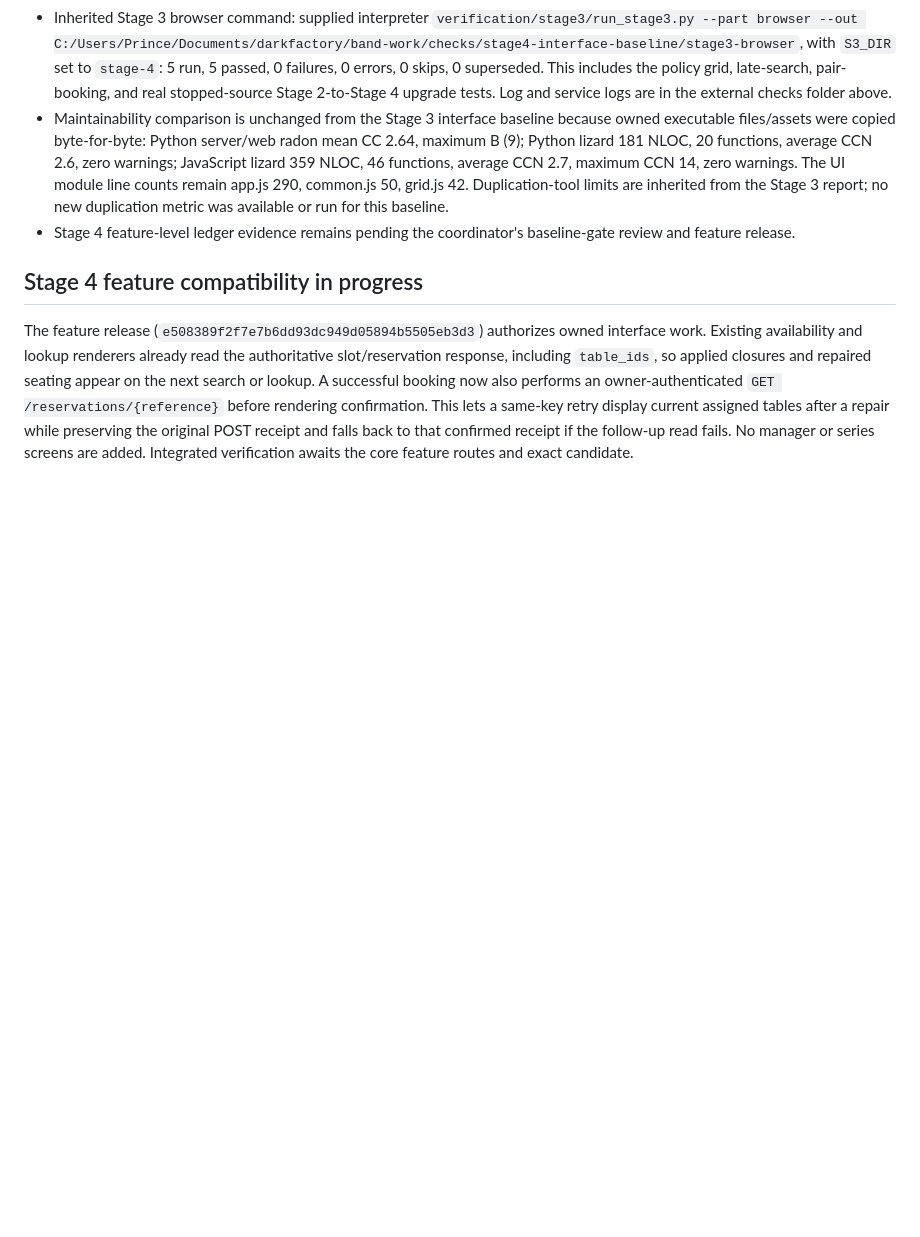
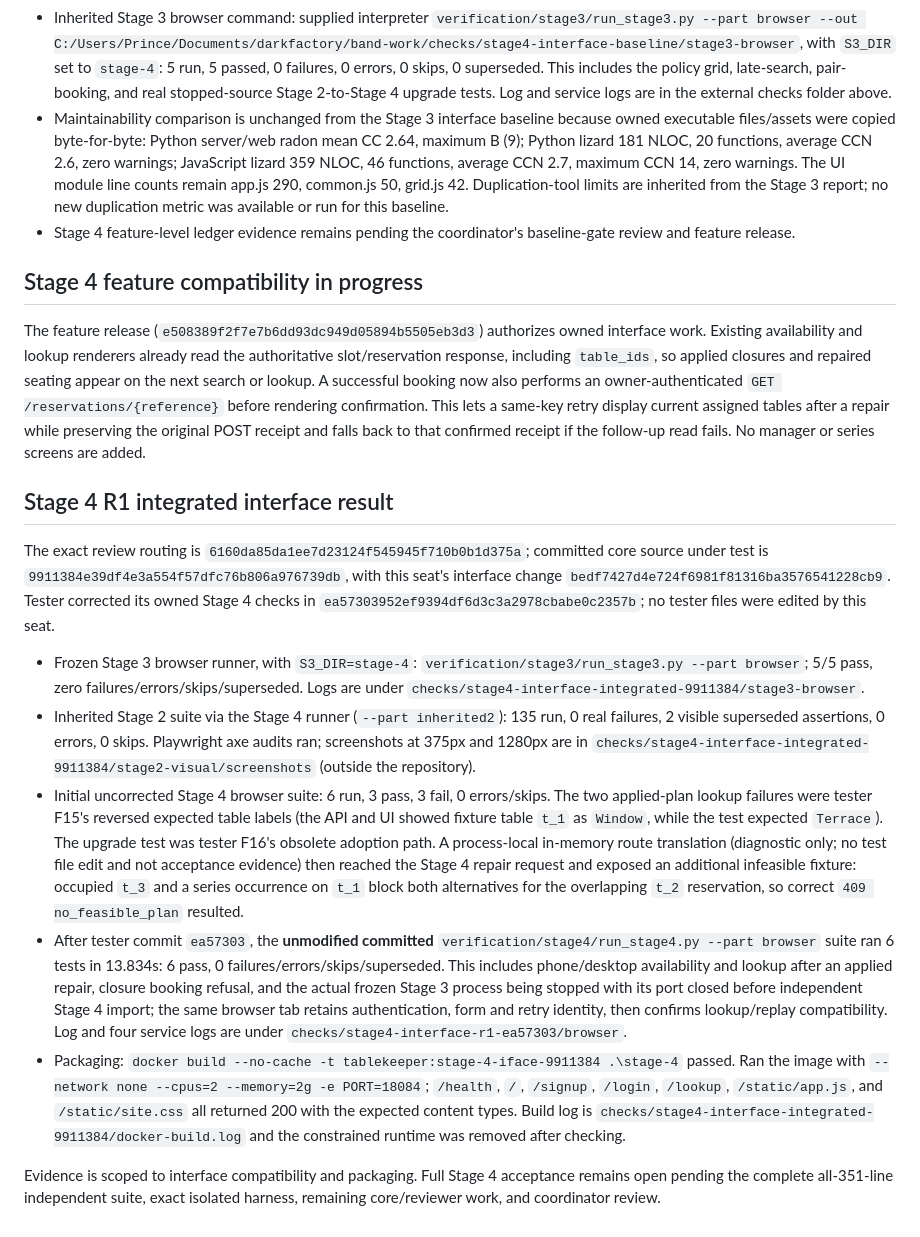
Before and after one commit to Pjmorales442328/padayon-dark-factory-tablekeeper, a Markdown page: handoffs/interface-builder-notes-stage-4.md, the part around the change. Rendered like a GitHub page; blank space fills up the shorter version.

Commit message:
Document Stage 4 R1 interface evidence

```diff
--- a/handoffs/interface-builder-notes-stage-4.md
+++ b/handoffs/interface-builder-notes-stage-4.md
@@ -725,4 +725,16 @@ The copied Stage 4 browser already has separate `app.js`, `common.js`, and `grid
 
 ## Stage 4 feature compatibility in progress
 
-The feature release (`e508389f2f7e7b6dd93dc949d05894b5505eb3d3`) authorizes owned interface work. Existing availability and lookup renderers already read the authoritative slot/reservation response, including `table_ids`, so applied closures and repaired seating appear on the next search or lookup. A successful booking now also performs an owner-authenticated `GET /reservations/{reference}` before rendering confirmation. This lets a same-key retry display current assigned tables after a repair while preserving the original POST receipt and falls back to that confirmed receipt if the follow-up read fails. No manager or series screens are added. Integrated verification awaits the core feature routes and exact candidate.
+The feature release (`e508389f2f7e7b6dd93dc949d05894b5505eb3d3`) authorizes owned interface work. Existing availability and lookup renderers already read the authoritative slot/reservation response, including `table_ids`, so applied closures and repaired seating appear on the next search or lookup. A successful booking now also performs an owner-authenticated `GET /reservations/{reference}` before rendering confirmation. This lets a same-key retry display current assigned tables after a repair while preserving the original POST receipt and falls back to that confirmed receipt if the follow-up read fails. No manager or series screens are added.
+
+## Stage 4 R1 integrated interface result
+
+The exact review routing is `6160da85da1ee7d23124f545945f710b0b1d375a`; committed core source under test is `9911384e39df4e3a554f57dfc76b806a976739db`, with this seat's interface change `bedf7427d4e724f6981f81316ba3576541228cb9`. Tester corrected its owned Stage 4 checks in `ea57303952ef9394df6d3c3a2978cbabe0c2357b`; no tester files were edited by this seat.
+
+- Frozen Stage 3 browser runner, with `S3_DIR=stage-4`: `verification/stage3/run_stage3.py --part browser`; 5/5 pass, zero failures/errors/skips/superseded. Logs are under `checks/stage4-interface-integrated-9911384/stage3-browser`.
+- Inherited Stage 2 suite via the Stage 4 runner (`--part inherited2`): 135 run, 0 real failures, 2 visible superseded assertions, 0 errors, 0 skips. Playwright axe audits ran; screenshots at 375px and 1280px are in `checks/stage4-interface-integrated-9911384/stage2-visual/screenshots` (outside the repository).
+- Initial uncorrected Stage 4 browser suite: 6 run, 3 pass, 3 fail, 0 errors/skips. The two applied-plan lookup failures were tester F15's reversed expected table labels (the API and UI showed fixture table `t_1` as `Window`, while the test expected `Terrace`). The upgrade test was tester F16's obsolete adoption path. A process-local in-memory route translation (diagnostic only; no test file edit and not acceptance evidence) then reached the Stage 4 repair request and exposed an additional infeasible fixture: occupied `t_3` and a series occurrence on `t_1` block both alternatives for the overlapping `t_2` reservation, so correct `409 no_feasible_plan` resulted.
+- After tester commit `ea57303`, the **unmodified committed** `verification/stage4/run_stage4.py --part browser` suite ran 6 tests in 13.834s: 6 pass, 0 failures/errors/skips/superseded. This includes phone/desktop availability and lookup after an applied repair, closure booking refusal, and the actual frozen Stage 3 process being stopped with its port closed before independent Stage 4 import; the same browser tab retains authentication, form and retry identity, then confirms lookup/replay compatibility. Log and four service logs are under `checks/stage4-interface-r1-ea57303/browser`.
+- Packaging: `docker build --no-cache -t tablekeeper:stage-4-iface-9911384 .\stage-4` passed. Ran the image with `--network none --cpus=2 --memory=2g -e PORT=18084`; `/health`, `/`, `/signup`, `/login`, `/lookup`, `/static/app.js`, and `/static/site.css` all returned 200 with the expected content types. Build log is `checks/stage4-interface-integrated-9911384/docker-build.log` and the constrained runtime was removed after checking.
+
+Evidence is scoped to interface compatibility and packaging. Full Stage 4 acceptance remains open pending the complete all-351-line independent suite, exact isolated harness, remaining core/reviewer work, and coordinator review.
```
Also changed, not shown: handoffs/interface-builder-integrated-stage-4-r1.md (added, +30 -0 lines).
